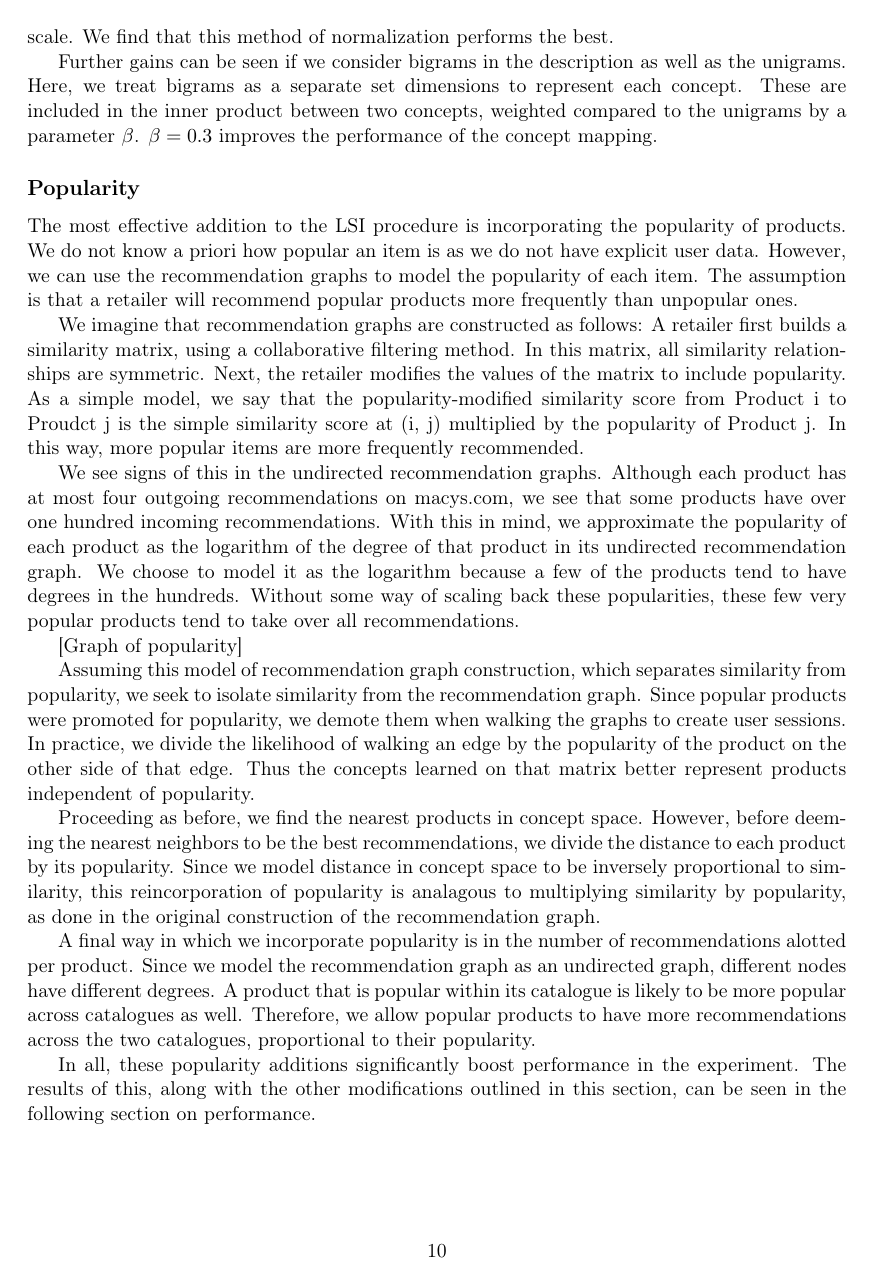
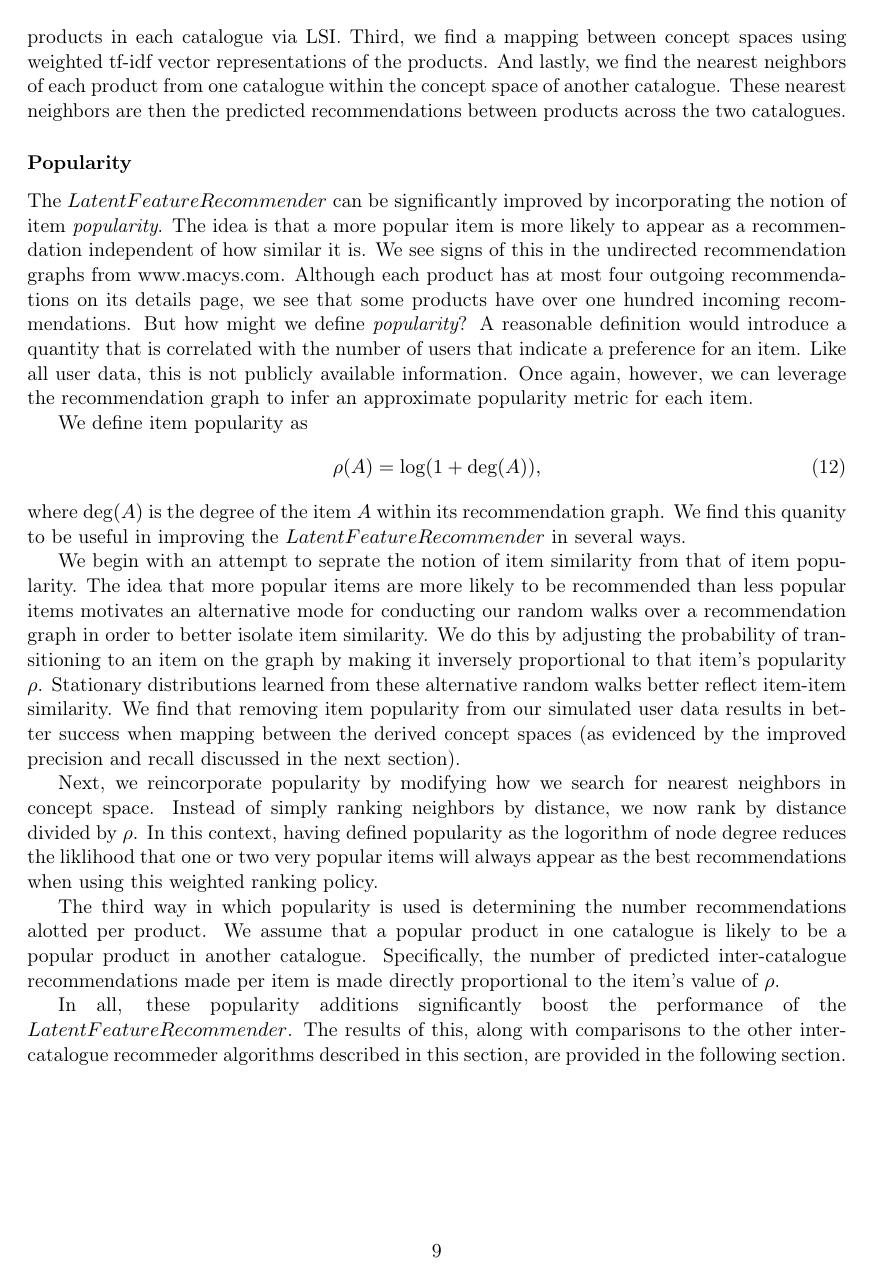
Before and after one commit to wchickering/cs399, a LaTeX document (paper2/paper.tex): page 10 of 13 before the commit and page 9 of 12 after it. Compiled offline with pdfLaTeX.

```diff
--- a/paper2/paper.tex
+++ b/paper2/paper.tex
@@ -466,8 +508,23 @@
 are then the predicted recommendations between products across the two
 catalogues.
 
-%Now for a concept such as {\em formalness}, the words ``sophisticated'' or
-%``classy'' may have high value since products with those descriptive words would
-%also have a large amount of the {\em formalness} concept in their latent feature
-%vectors.
+\subsubsection*{Popularity}
+The $LatentFeatureRecommender$ can be significantly improved by incorporating
+the notion of item {\em popularity}. The idea is that a more popular item is
+more likely to appear as a recommendation independent of how similar it is.  We
+see signs of this in the undirected recommendation graphs from www.macys.com.
+Although each product has at most four outgoing recommendations on its details
+page, we see that some products have over one hundred incoming recommendations.
+But how might we define {\em popularity}? A reasonable definition would
+introduce a quantity that is correlated with the number of users that indicate a
+preference for an item. Like all user data, this is not publicly available
+information.  Once again, however, we can leverage the recommendation graph to
+infer an approximate popularity metric for each item.
 
+We define item popularity as
+\begin{align}
+\rho(A) = \mathrm{log}(1 + \mathrm{deg}(A)),
+\end{align}
+where $\mathrm{deg}(A)$ is the degree of the item $A$ within its recommendation
+graph.  We find this quanity to be useful in improving the
+$LatentFeatureRecommender$ in several ways.
@@ -478 +531,12 @@
 
+We begin with an attempt to seprate the notion of item similarity from that of
+item popularity. The idea that more popular items are more likely to be
+recommended than less popular items motivates an alternative mode for conducting
+our random walks over a recommendation graph in order to better isolate item
+similarity. We do this by adjusting the probability of transitioning to an item
+on the graph by making it inversely proportional to that item's popularity
+$\rho$. Stationary distributions learned from these alternative random walks
+better reflect item-item similarity. We find that removing item popularity from
+our simulated user data results in better success when mapping between the
+derived concept spaces (as evidenced by the improved precision and recall
+discussed in the next section).
@@ -486 +543,7 @@
 
+Next, we reincorporate popularity by modifying how we search for nearest
+neighbors in concept space. Instead of simply ranking neighbors by distance, we
+now rank by distance divided by $\rho$.  In this context, having defined
+popularity as the logorithm of node degree reduces the liklihood that one or two
+very popular items will always appear as the best recommendations when using
+this weighted ranking policy.
@@ -498 +550,6 @@
 
+The third way in which popularity is used is determining the number
+recommendations alotted per product. We assume that a popular product in one
+catalogue is likely to be a popular product in another catalogue. Specifically,
+the number of predicted inter-catalogue recommendations made per item is
+made directly proportional to the item's value of $\rho$.
@@ -565,63 +557,7 @@
-similarity is indeifferent to scale. We find that this method of normalization
-performs the best.
-
-Further gains can be seen if we consider bigrams in the description as well as
-the unigrams. Here, we treat bigrams as a separate set dimensions to represent
-each concept. These are included in the inner product between two concepts,
-weighted compared to the unigrams by a parameter $\beta$. $\beta = 0.3$ improves the
-performance of the concept mapping.
-
-\subsection*{Popularity}
-The most effective addition to the LSI procedure is incorporating the popularity
-of products. We do not know a priori how popular an item is as we do not have
-explicit user data. However, we can use the recommendation graphs to model the
-popularity of each item. The assumption is that a retailer will recommend
-popular products more frequently than unpopular ones.
-
-We imagine that recommendation graphs are constructed as follows: A retailer first
-builds a similarity matrix, using a collaborative filtering method. In this
-matrix, all similarity relationships are symmetric. Next, the retailer modifies
-the values of the matrix to include popularity. As a simple model, we say that
-the popularity-modified similarity score from Product i to Proudct j is the
-simple similarity score at (i, j) multiplied by the popularity of Product j. In
-this way, more popular items are more frequently recommended.
-
-We see signs of this in the undirected recommendation graphs. Although each product
-has at most four outgoing recommendations on macys.com, we see that some
-products have over one hundred incoming recommendations. With this in mind, we
-approximate the popularity of each product as the logarithm of the degree of
-that product in its undirected recommendation graph. We choose to model it as the
-logarithm because a few of the products tend to have degrees in the hundreds.
-Without some way of scaling back these popularities, these few very popular
-products tend to take over all recommendations.
-
-[Graph of popularity]
-
-Assuming this model of recommendation graph construction, which separates similarity
-from popularity, we seek to isolate similarity from the recommendation graph. Since
-popular products were promoted for popularity, we demote them when walking the
-graphs to create user sessions. In practice, we divide the likelihood of walking
-an edge by the popularity of the product on the other side of that edge. Thus
-the concepts learned on that matrix better represent products independent of
-popularity.
-
-Proceeding as before, we find the nearest products in concept space. However,
-before deeming the nearest neighbors to be the best recommendations, we divide
-the distance to each product by its popularity. Since we model distance in
-concept space to be inversely proportional to similarity, this reincorporation
-of popularity is analagous to multiplying similarity by popularity, as done in
-the original construction of the recommendation graph.
-
-A final way in which we incorporate popularity is in the number of
-recommendations alotted per product. Since we model the recommendation graph as an
-undirected graph, different nodes have different degrees. A product that is
-popular within its catalogue is likely to be more popular across catalogues as
-well. Therefore, we allow popular products to have more recommendations across
-the two catalogues, proportional to their popularity.
-
-In all, these popularity additions significantly boost performance in the
-experiment. The results of this, along with the other modifications outlined in
-this section, can be seen in the following section on performance.
+In all, these popularity additions significantly boost the performance of the
+\linebreak $LatentFeatureRecommender$. The results of this, along with
+comparisons to the other inter-catalogue  recommeder algorithms described in
+this section, are provided in the following section.
 
 \section*{Performance}
 \subsection*{Baselines}
```
Also changed, not shown: paper2/paper.tex (169 more changed lines).
